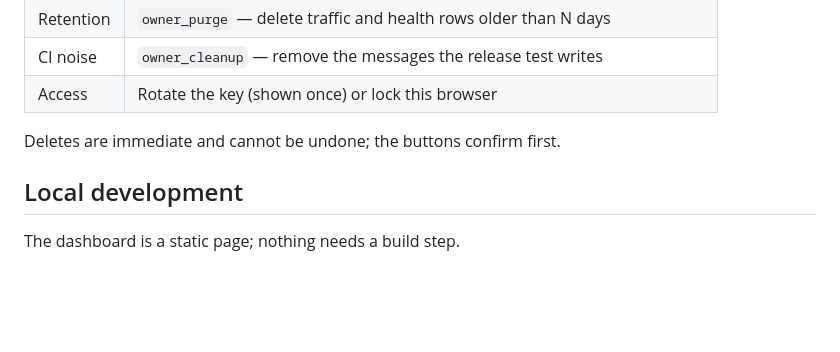
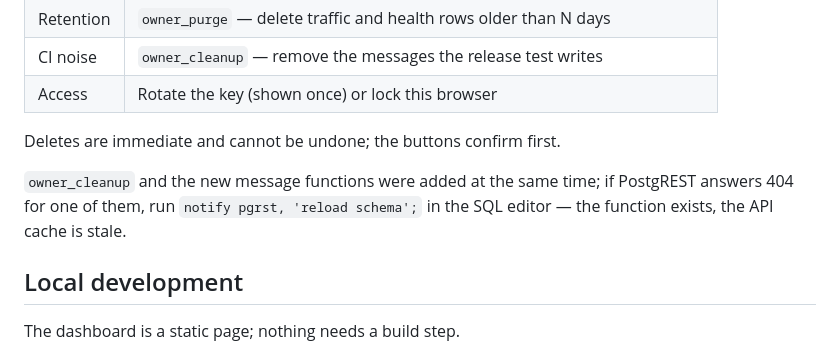
Before and after one commit to sdlksdsf/Virtual-Mic, a Markdown page: docs/ANALYTICS.md, the part around the change. GitHub-like rendering; blank space fills up the shorter version.

Commit message:
Docs: refresh the PostgREST cache after adding a function (#38)
Co-authored-by: arena-agent <297053741+arena-agent@users.noreply.github.com>

```diff
--- a/docs/ANALYTICS.md
+++ b/docs/ANALYTICS.md
@@ -103,6 +103,10 @@ the browser, for the moment you want to know rather than the last scheduled tick
 
 Deletes are immediate and cannot be undone; the buttons confirm first.
 
+`owner_cleanup` and the new message functions were added at the same time; if
+PostgREST answers 404 for one of them, run `notify pgrst, 'reload schema';` in the
+SQL editor — the function exists, the API cache is stale.
+
 ## Local development
 
 The dashboard is a static page; nothing needs a build step.
```
